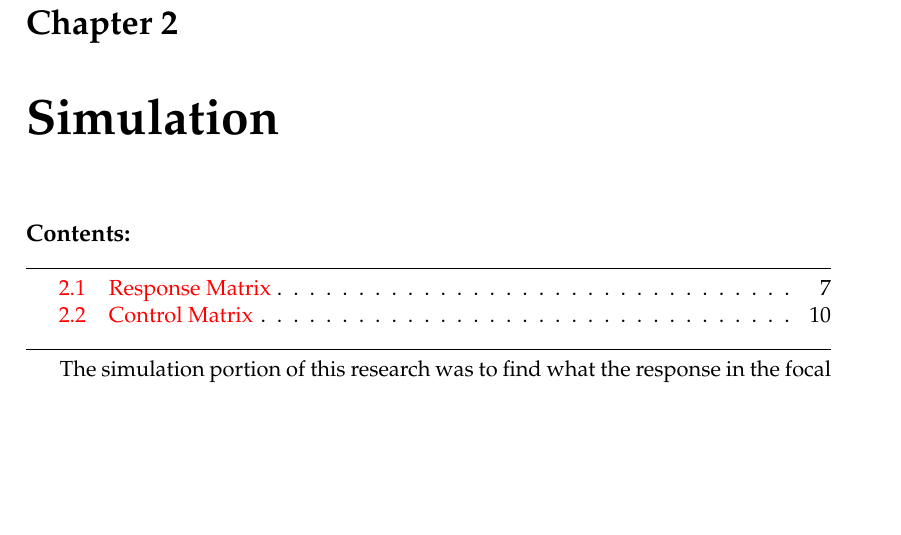
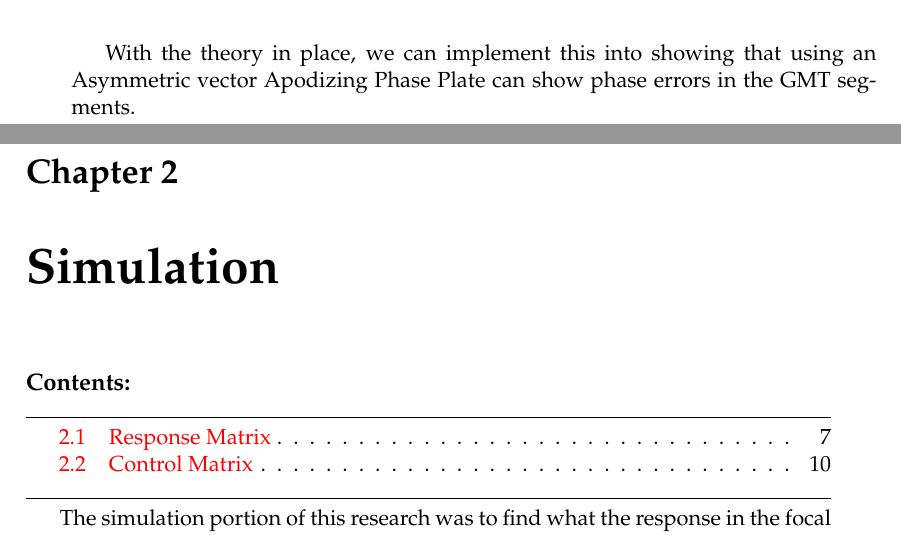
Before and after one commit to Astrotech89/GMT_Thesis, a LaTeX thesis (main.tex, which reads Chapters/Chapter1.tex): part of page 27 of 47 before the commit and two parts of pages 26 and 27 of 47 after it, the two joined at a grey line, cut at the place of the change, the shorter picture padded with empty space. Compiled offline with pdfLaTeX.

Commit message:
Final offline update

```diff
--- a/Chapters/Chapter1.tex
+++ b/Chapters/Chapter1.tex
@@ -130,7 +130,7 @@ As seen in Equation \ref{eq:E_field}, there is an imaginary component to the ele
 \label{fig:vapp_concept}
 \end{figure}
 
-
+With the theory in place, we can implement this into showing that using an Asymmetric vector Apodizing Phase Plate can show phase errors in the GMT segments.
 
 
 %----------------------------------------------------------------------------------------
```
Also changed, not shown: 4 other files.
